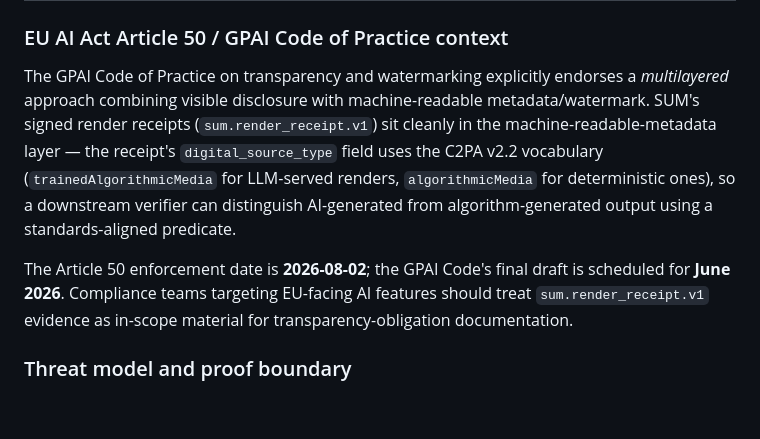
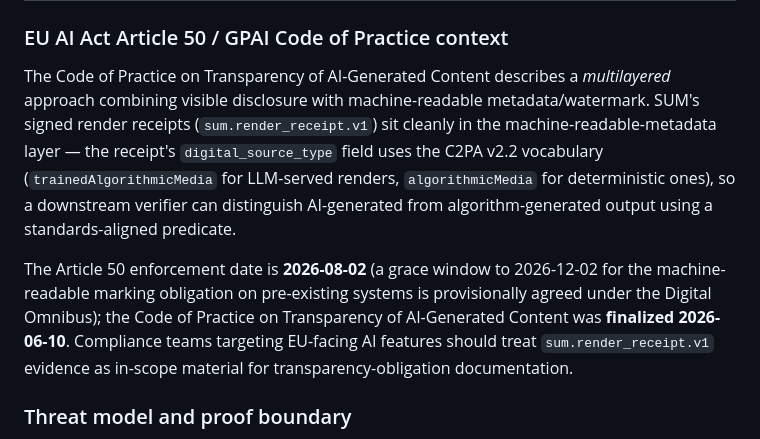
Before and after one commit to OtotaO/SUM, a Markdown page: docs/INTEGRATION_GUIDE.md, the part around the change. Drawn GitHub-style; blank space fills up the shorter version.

```diff
--- a/docs/INTEGRATION_GUIDE.md
+++ b/docs/INTEGRATION_GUIDE.md
@@ -191,9 +191,9 @@ sum compliance regimes
 
 ### EU AI Act Article 50 / GPAI Code of Practice context
 
-The GPAI Code of Practice on transparency and watermarking explicitly endorses a *multilayered* approach combining visible disclosure with machine-readable metadata/watermark. SUM's signed render receipts (`sum.render_receipt.v1`) sit cleanly in the machine-readable-metadata layer — the receipt's `digital_source_type` field uses the C2PA v2.2 vocabulary (`trainedAlgorithmicMedia` for LLM-served renders, `algorithmicMedia` for deterministic ones), so a downstream verifier can distinguish AI-generated from algorithm-generated output using a standards-aligned predicate.
+The Code of Practice on Transparency of AI-Generated Content describes a *multilayered* approach combining visible disclosure with machine-readable metadata/watermark. SUM's signed render receipts (`sum.render_receipt.v1`) sit cleanly in the machine-readable-metadata layer — the receipt's `digital_source_type` field uses the C2PA v2.2 vocabulary (`trainedAlgorithmicMedia` for LLM-served renders, `algorithmicMedia` for deterministic ones), so a downstream verifier can distinguish AI-generated from algorithm-generated output using a standards-aligned predicate.
 
-The Article 50 enforcement date is **2026-08-02**; the GPAI Code's final draft is scheduled for **June 2026**. Compliance teams targeting EU-facing AI features should treat `sum.render_receipt.v1` evidence as in-scope material for transparency-obligation documentation.
+The Article 50 enforcement date is **2026-08-02** (a grace window to 2026-12-02 for the machine-readable marking obligation on pre-existing systems is provisionally agreed under the Digital Omnibus); the Code of Practice on Transparency of AI-Generated Content was **finalized 2026-06-10**. Compliance teams targeting EU-facing AI features should treat `sum.render_receipt.v1` evidence as in-scope material for transparency-obligation documentation.
 
 ### Threat model and proof boundary
 
```
Also changed, not shown: docs/arxiv/PAPER1_DRAFT.md (+60 -24 lines).
